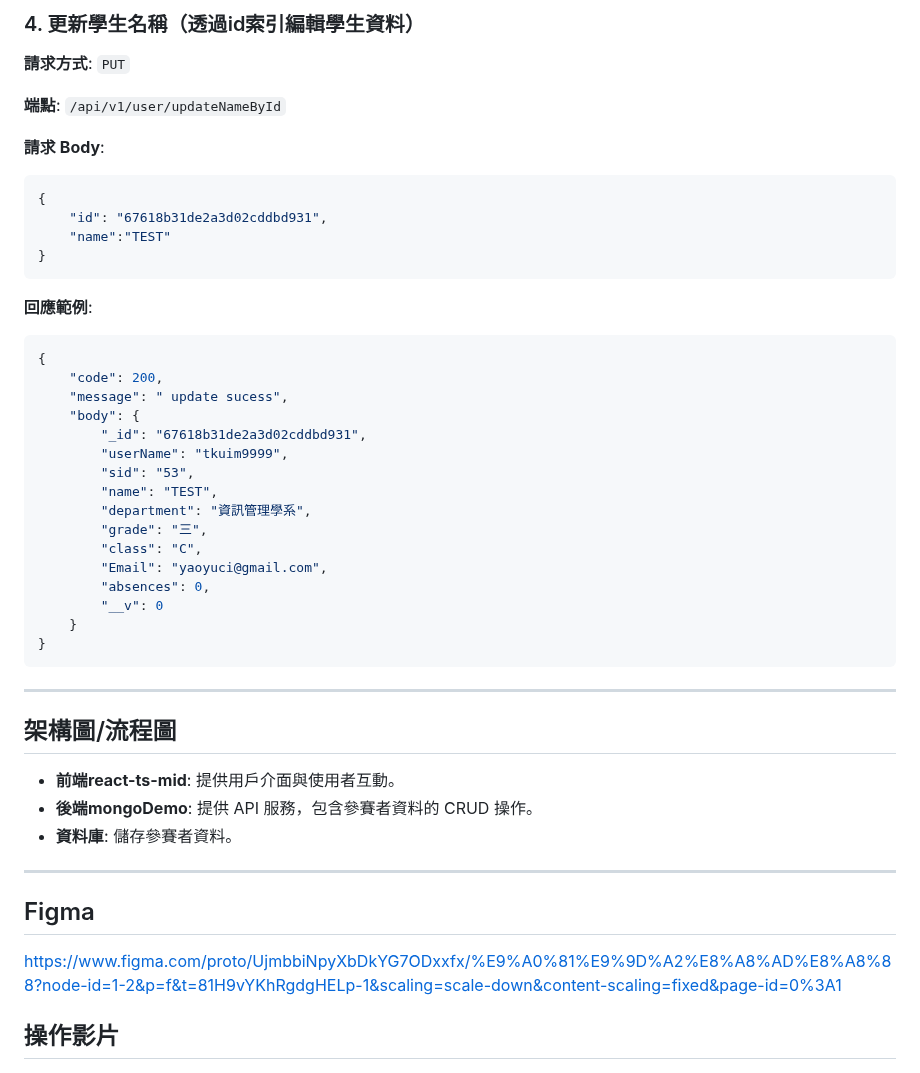
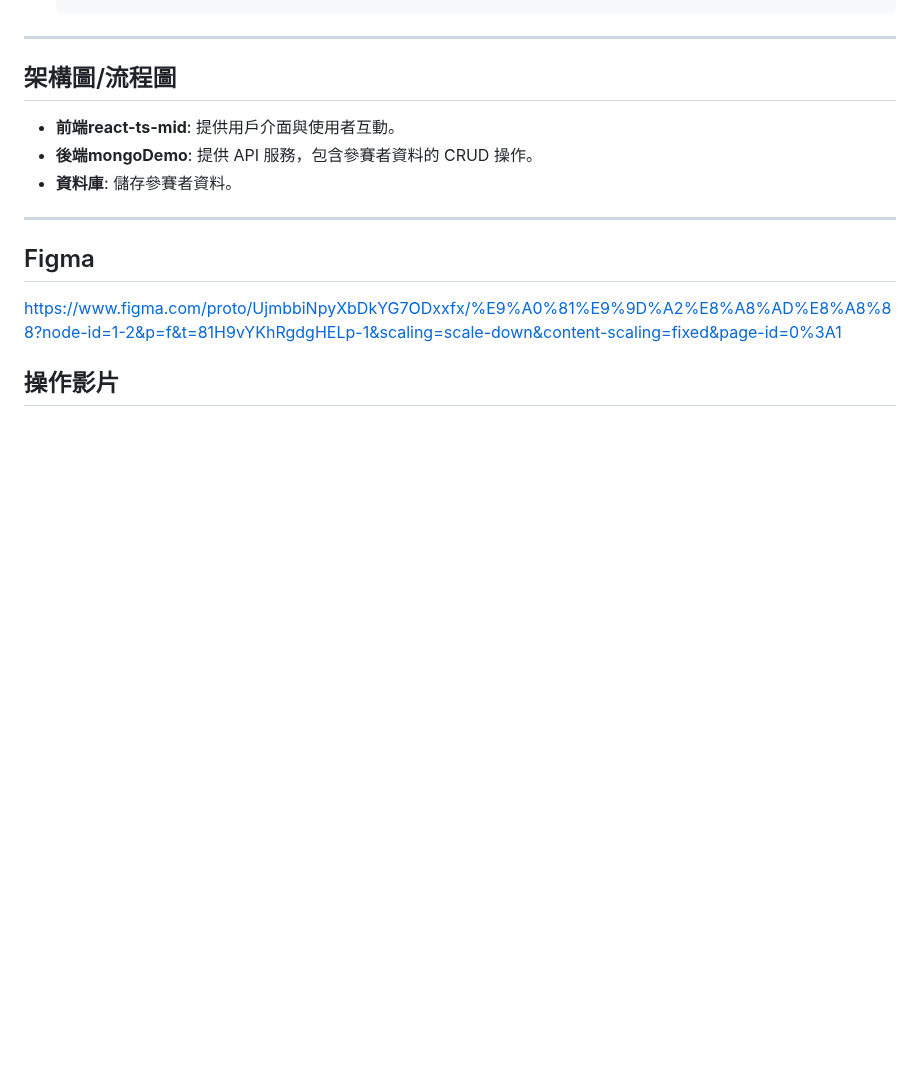
Before and after one commit to yyyxi18/1131FinalProject, a Markdown page: README.md, the part around one of its changes. Rendered like a GitHub page; blank space fills up the shorter version.

````diff
--- a/README.md
+++ b/README.md
@@ -178,37 +162,5 @@
   ```
 
-### 4. 更新學生名稱（透過id索引編輯學生資料）
-**請求方式**: `PUT`
-
-**端點**: `/api/v1/user/updateNameById`
-
-**請求 Body**:
-```json
-{
-    "id": "67618b31de2a3d02cddbd931",
-    "name":"TEST"
-}
-```
-
-**回應範例**:
-```json
-{
-    "code": 200,
-    "message": " update sucess",
-    "body": {
-        "_id": "67618b31de2a3d02cddbd931",
-        "userName": "tkuim9999",
-        "sid": "53",
-        "name": "TEST",
-        "department": "資訊管理學系",
-        "grade": "三",
-        "class": "C",
-        "Email": "yaoyuci@gmail.com",
-        "absences": 0,
-        "__v": 0
-    }
-}
-```
 
 ---
 
````
Also changed, not shown: other parts of README.md (+34 -50 lines).
